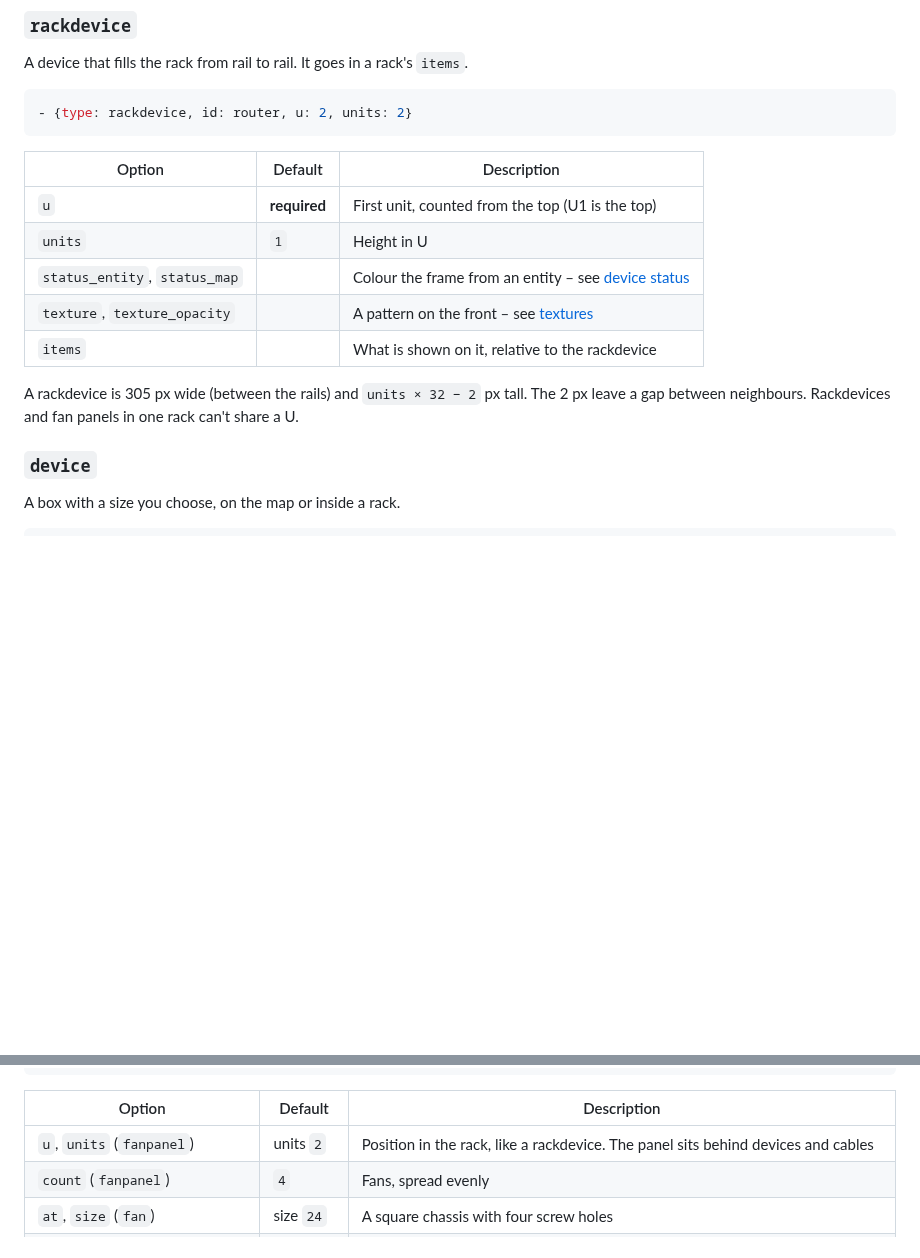
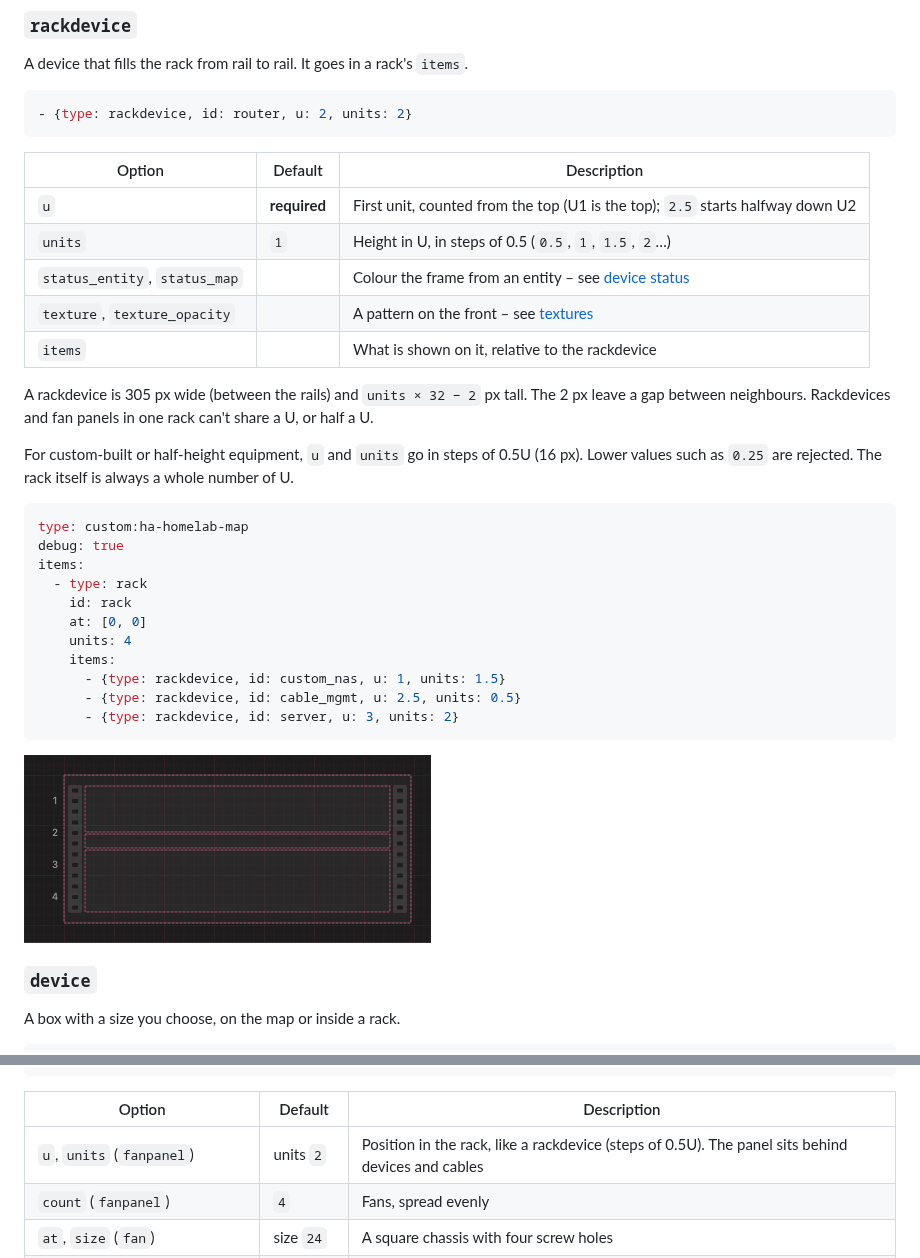
Before and after one commit to kjanas/ha-homelab-map, a Markdown page: docs/configuration.md, 2 parts joined by grey strips. Drawn GitHub-style; pictures changed too: docs/images/rack_half.png (added); blank space fills up the shorter version.

````diff
--- a/docs/configuration.md
+++ b/docs/configuration.md
@@ -153,13 +153,31 @@ A device that fills the rack from rail to rail. It goes in a rack's `items`.
 
 | Option | Default | Description |
 | --- | --- | --- |
-| `u` | **required** | First unit, counted from the top (U1 is the top) |
-| `units` | `1` | Height in U |
+| `u` | **required** | First unit, counted from the top (U1 is the top); `2.5` starts halfway down U2 |
+| `units` | `1` | Height in U, in steps of 0.5 (`0.5`, `1`, `1.5`, `2`…) |
 | `status_entity`, `status_map` | | Colour the frame from an entity – see [device status](#device-status) |
 | `texture`, `texture_opacity` | | A pattern on the front – see [textures](#textures) |
 | `items` | | What is shown on it, relative to the rackdevice |
 
-A rackdevice is 305 px wide (between the rails) and `units × 32 − 2` px tall. The 2 px leave a gap between neighbours. Rackdevices and fan panels in one rack can't share a U.
+A rackdevice is 305 px wide (between the rails) and `units × 32 − 2` px tall. The 2 px leave a gap between neighbours. Rackdevices and fan panels in one rack can't share a U, or half a U.
+
+For custom-built or half-height equipment, `u` and `units` go in steps of 0.5U (16 px). Lower values such as `0.25` are rejected. The rack itself is always a whole number of U.
+
+```yaml
+type: custom:ha-homelab-map
+debug: true
+items:
+  - type: rack
+    id: rack
+    at: [0, 0]
+    units: 4
+    items:
+      - {type: rackdevice, id: custom_nas, u: 1, units: 1.5}
+      - {type: rackdevice, id: cable_mgmt, u: 2.5, units: 0.5}
+      - {type: rackdevice, id: server, u: 3, units: 2}
+```
+
+<img src="images/rack_half.png" width="407" alt="rack_half">
 
 ### `device`
 
@@ -681,7 +699,7 @@ items:
 
 | Option | Default | Description |
 | --- | --- | --- |
-| `u`, `units` (`fanpanel`) | units `2` | Position in the rack, like a rackdevice. The panel sits behind devices and cables |
+| `u`, `units` (`fanpanel`) | units `2` | Position in the rack, like a rackdevice (steps of 0.5U). The panel sits behind devices and cables |
 | `count` (`fanpanel`) | `4` | Fans, spread evenly |
 | `at`, `size` (`fan`) | size `24` | A square chassis with four screw holes |
 | `entity` | | Drives the speed |
````
Also changed, not shown: AGENTS.md (+9 -7 lines), CHANGELOG.md (+6 -0 lines), 4 other files.
